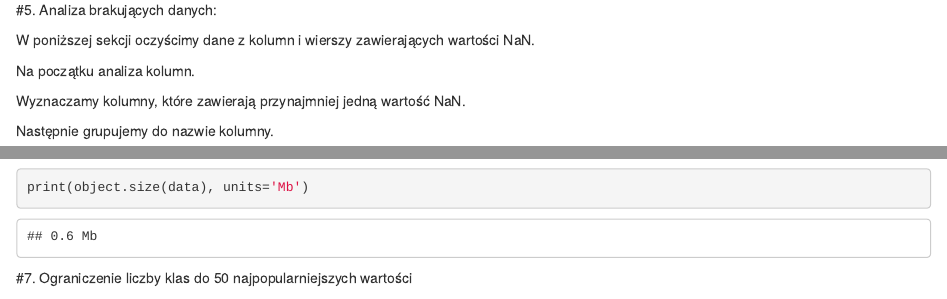
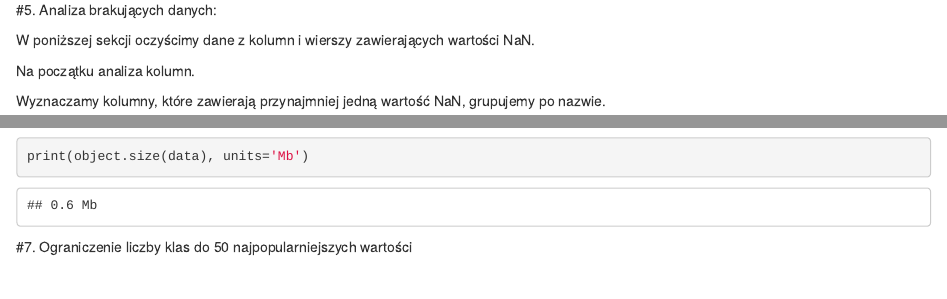
Before and after one commit to Michal3run/DataAnalysisRProject, an R Markdown document (RProject/Raport.Rmd): the page in a window 1100 px wide, from 1350 px down, and a second part further down, joined at a grey line. Rendered offline with R 4.5, knitr and Pandoc, with nearby package versions; some code elsewhere in the file could not run offline.

Commit message:
Comment fix

````diff
--- a/RProject/Raport.Rmd
+++ b/RProject/Raport.Rmd
@@ -71,11 +71,9 @@ W poniższej sekcji oczyścimy dane z kolumn i wierszy zawierających wartości
 
 Na początku analiza kolumn.
 
-Wyznaczamy kolumny, które zawierają przynajmniej jedną wartość NaN.
+Wyznaczamy kolumny, które zawierają przynajmniej jedną wartość NaN, grupujemy po nazwie.
 
-Następnie grupujemy do nazwie kolumny.
-
-```{r brakujace_dane, cache=TRUE, message=FALSE, }
+```{r brakujace_dane, cache=TRUE, warning=FALSE, message=FALSE }
 
 column_value_DT <- gather(data, "column_name", "val", 1:ncol(data))
 columns_with_nans <- filter(column_value_DT, is.na(column_value_DT$val))[,1]
````
